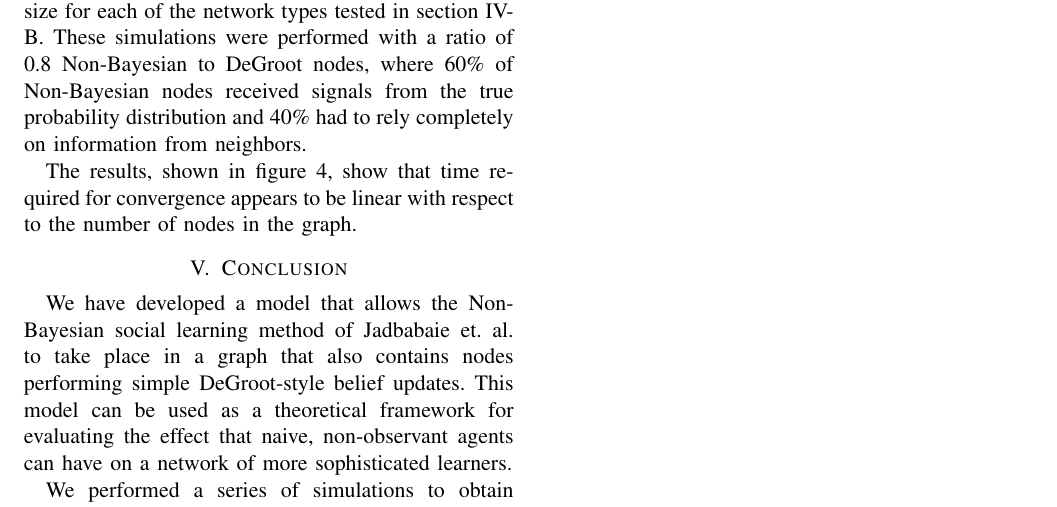
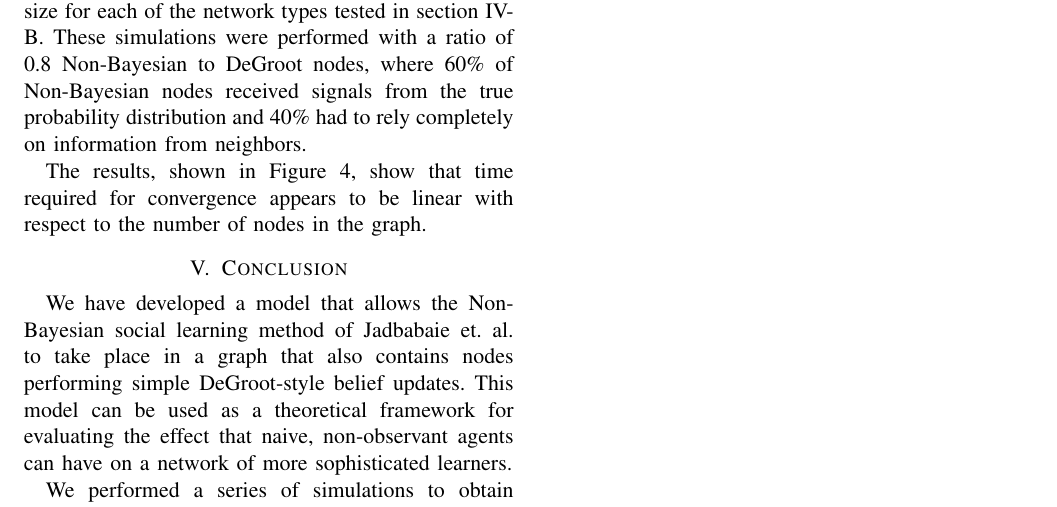
Before and after one commit to pdaquino/EECS598, a LaTeX paper (docs/paper.tex): part of page 7 of 7, cut so that both start at the same text. Compiled offline with pdfLaTeX.

Commit message:
Fixed lowercase fig reference

```diff
--- a/docs/paper.tex
+++ b/docs/paper.tex
@@ -285,7 +285,7 @@ In essence, this happens because the belief estimation algorithm of the DeGroot
 
 We also evaluated time to convergence versus graph size for each of the network types tested in section~\ref{sec:node_ratio_vs_convergence_time}.  These simulations were performed with a ratio of 0.8 Non-Bayesian to DeGroot nodes, where 60\% of Non-Bayesian nodes received signals from the true probability distribution and 40\% had to rely completely on information from neighbors.
 
-The results, shown in figure~\ref{fig:convergence_time}, show that time required for convergence appears to be linear with respect to the number of nodes in the graph.
+The results, shown in Figure~\ref{fig:convergence_time}, show that time required for convergence appears to be linear with respect to the number of nodes in the graph.
 
 \section{Conclusion}
 
```
